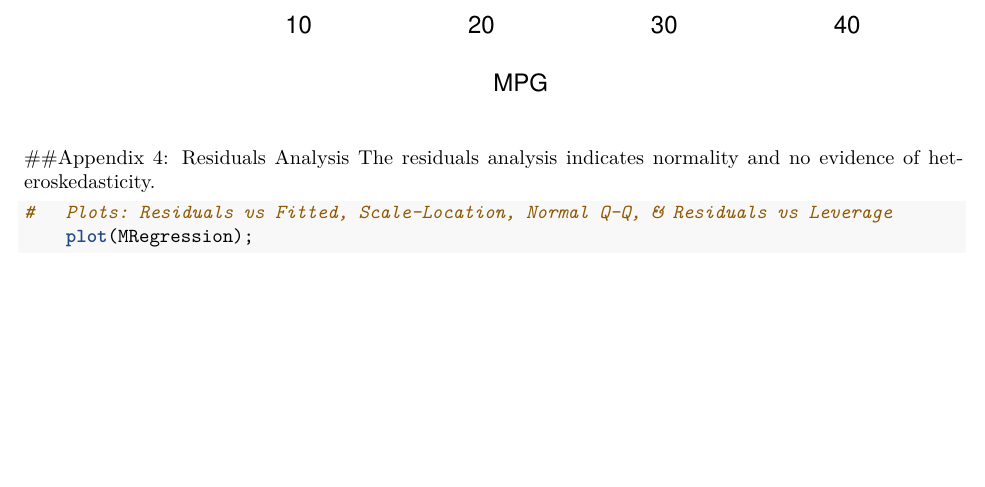
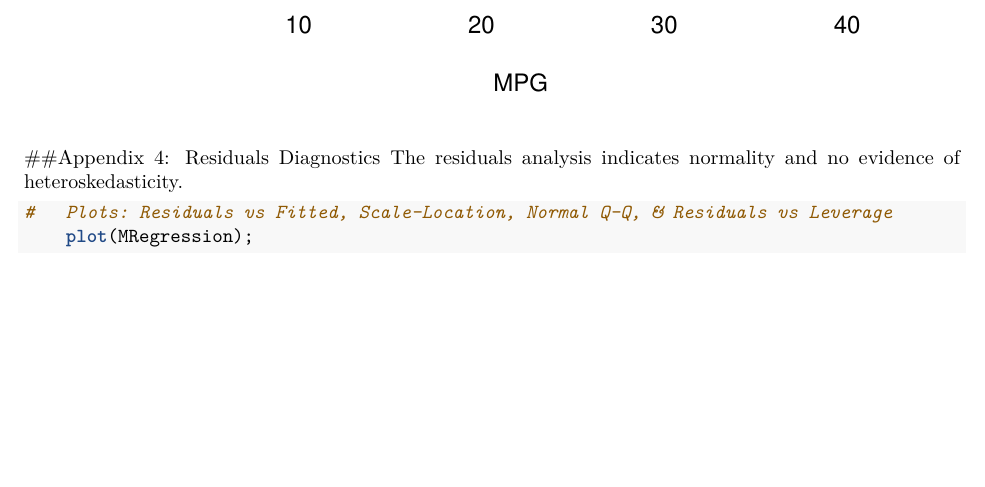
Before and after one commit to paforsey/Code, an R Markdown document (RegressionAnalysis.Rmd): part of page 7 of 11, cut so that both start at the same text. Rendered offline with R 4.5, knitr and Pandoc, then LaTeX, with nearby package versions; both versions are drawn in the output format of the newer one.

Commit message:
Update RegressionAnalysis.Rmd

````diff
--- a/RegressionAnalysis.Rmd
+++ b/RegressionAnalysis.Rmd
@@ -1,6 +1,6 @@
 ---
 title: "MPG & Transmission Type Analysis"
-output: html_document
+output: pdf_document
 ---
 ##Executive Summary
 Motor Trend magazine is interested in exploring the relationship between a specific set of variables and mpg; they are particularly interested in the following:
@@ -131,7 +131,7 @@ Linear regression indicates that vehicles with a manual transmission have an MPG
 ```
 
 
-##Appendix 4: Residuals Analysis
+##Appendix 4: Residuals Diagnostics
 The residuals analysis indicates normality and no evidence of heteroskedasticity.
 
 ```{r Appendix4, include=T, eval=T, echo=T}
````
